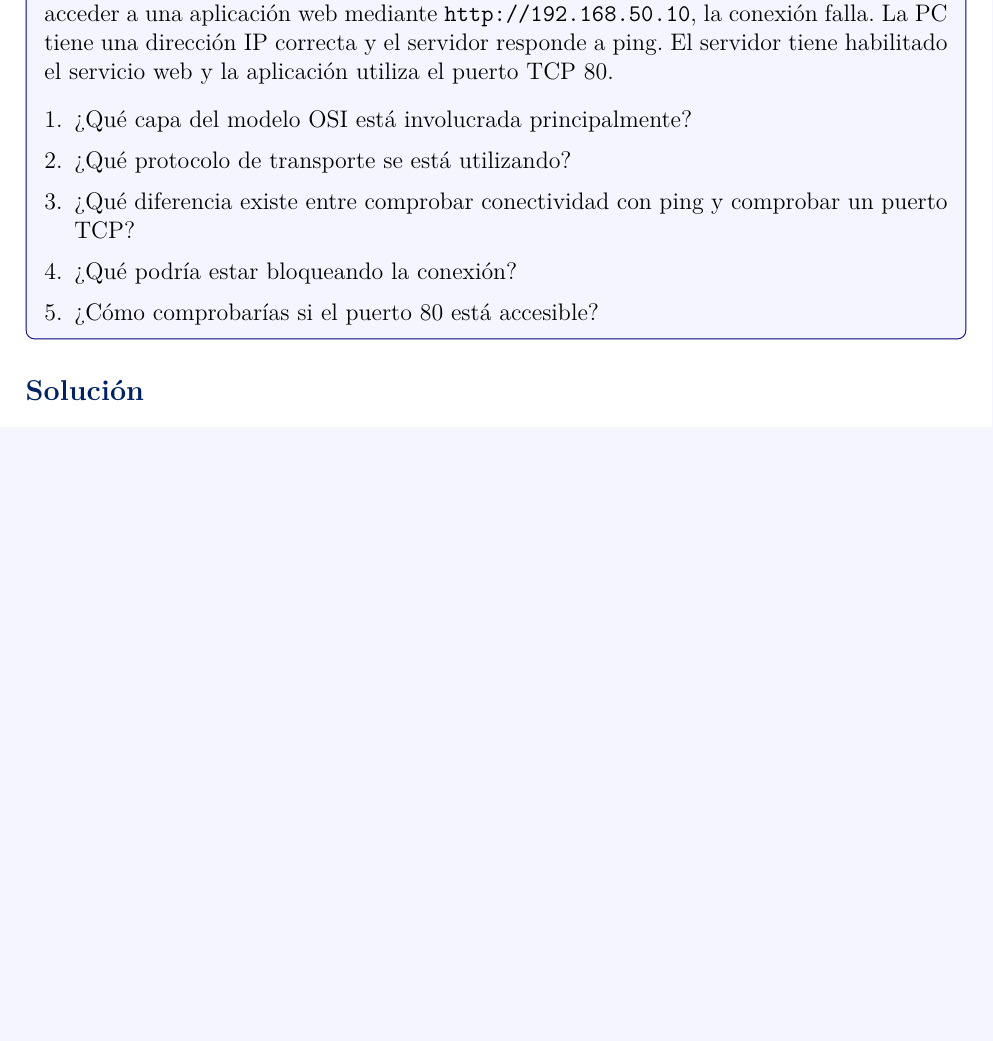
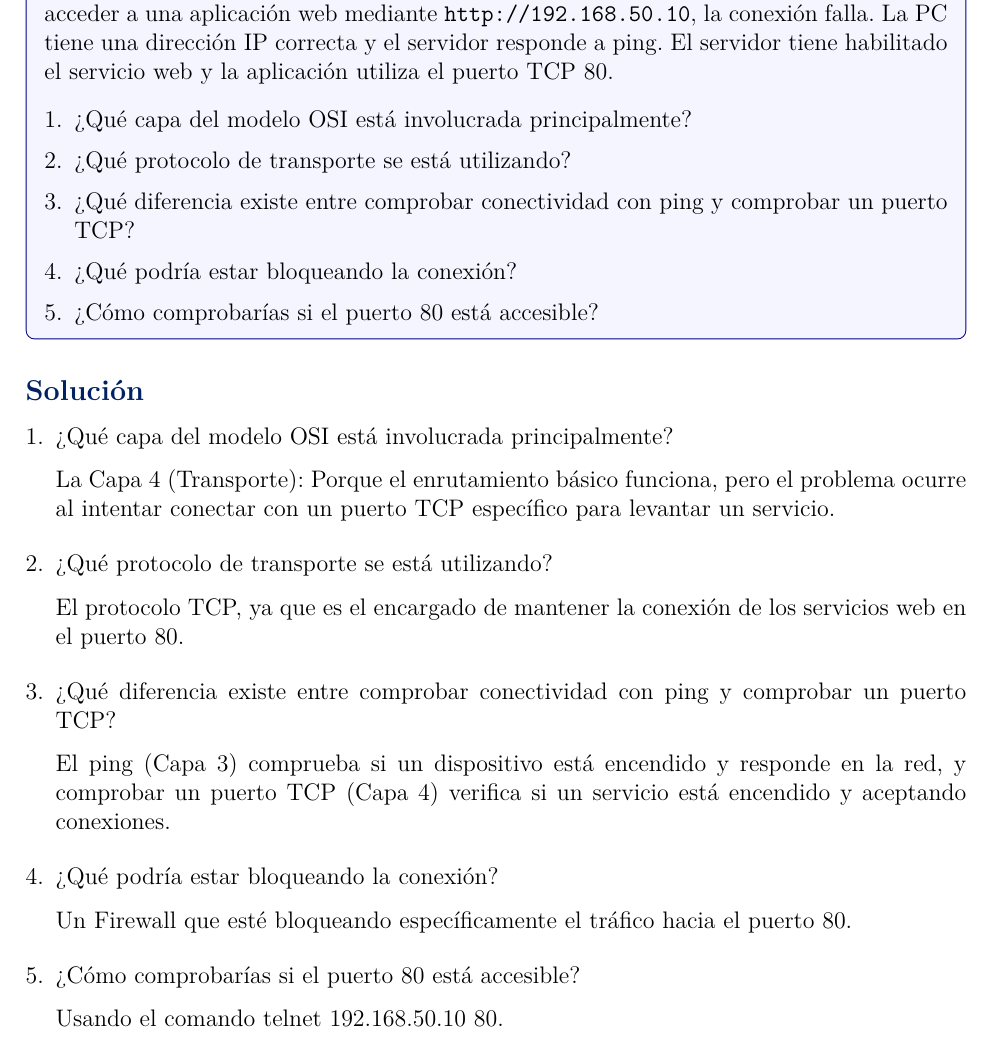
Before and after one commit to TapiaJS/tareas_practicas_RC, a LaTeX problem sheet (tareas/tarea2/docs/main.tex, which reads tareas/tarea2/docs/secciones/10_ejercicio.tex): part of page 19 of 21, cut so that both start at the same text, the shorter picture padded with empty space. Compiled offline with pdfLaTeX.

Commit message:
feat: soluciona el ejercicio 10

```diff
--- a/tareas/tarea2/docs/secciones/10_ejercicio.tex
+++ b/tareas/tarea2/docs/secciones/10_ejercicio.tex
@@ -16,4 +16,26 @@ Un usuario puede hacer ping al servidor correctamente. Sin embargo, cuando inten
 \end{tcolorbox}
 
 \subsection*{Solución}
-% Escribe aquí tu solución para el Problema 10...
+\begin{enumerate}[label=\arabic*., leftmargin=*]
+    \item ¿Qué capa del modelo OSI está involucrada principalmente?
+
+    La Capa 4 (Transporte): Porque el enrutamiento básico funciona, pero el problema
+    ocurre al intentar conectar con un puerto TCP específico para levantar un servicio.
+
+    \item ¿Qué protocolo de transporte se está utilizando?
+
+    El protocolo TCP, ya que es el encargado de mantener la conexión de los servicios web en el puerto 80.
+
+    \item ¿Qué diferencia existe entre comprobar conectividad con ping y comprobar un puerto TCP?
+
+    El ping (Capa 3) comprueba si un dispositivo está encendido y responde en la red, y comprobar un puerto TCP (Capa 4)
+    verifica si un servicio está encendido y aceptando conexiones.
+
+    \item ¿Qué podría estar bloqueando la conexión?
+
+    Un Firewall que esté bloqueando específicamente el tráfico hacia el puerto 80.
+
+    \item ¿Cómo comprobarías si el puerto 80 está accesible?
+
+    Usando el comando telnet 192.168.50.10 80.
+\end{enumerate}
```
Also changed, not shown: tareas/tarea2/docs/main.pdf.
